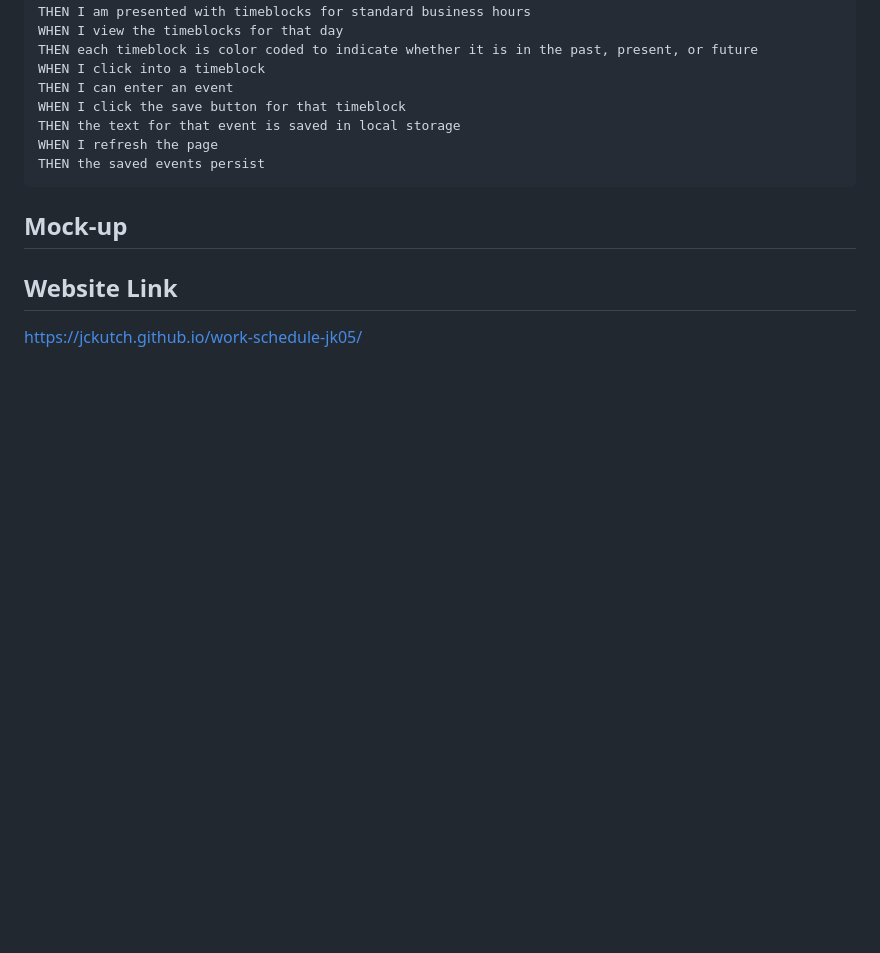
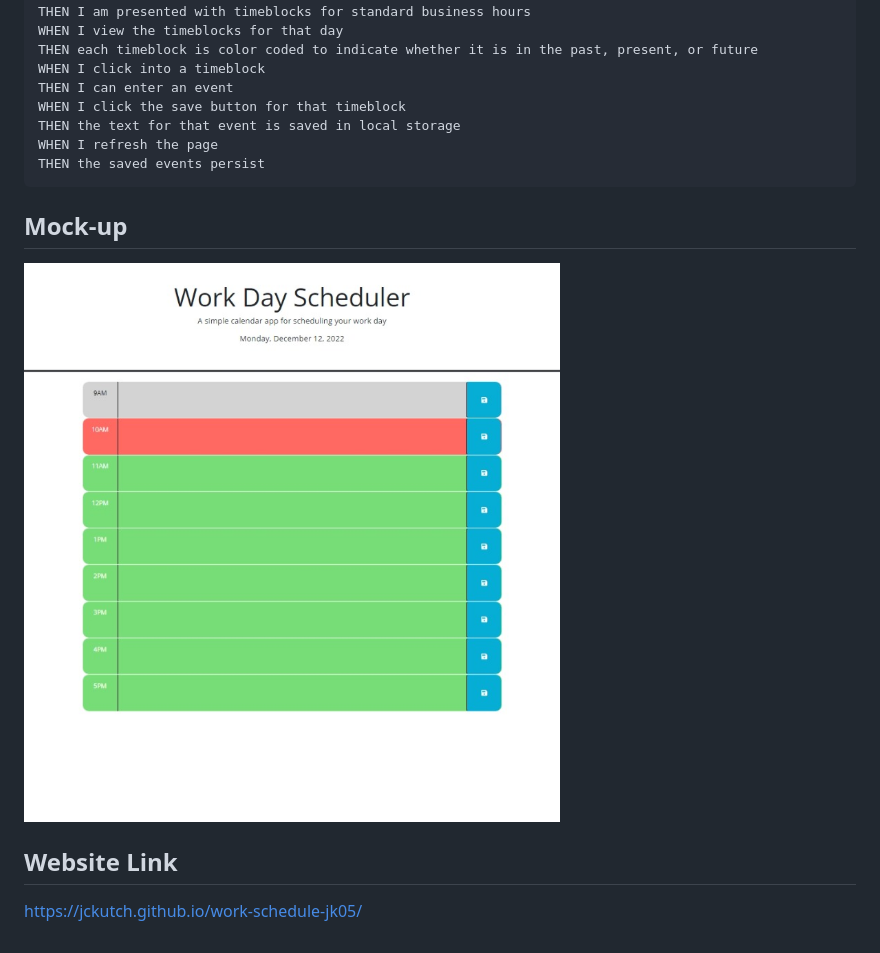
Before and after one commit to jckutch/work-schedule-jk05, a Markdown page: README.md, the part around the change. Rendered like a GitHub page; pictures changed too: assets/workCalendarMockup.jpeg (added); blank space fills up the shorter version.

Commit message:
final commit, added mockup

```diff
--- a/README.md
+++ b/README.md
@@ -29,6 +29,7 @@ THEN the saved events persist
 
 ## Mock-up
 
+![password-image](./assets/workCalendarMockup.jpeg)
 
 ## Website Link
 
```
